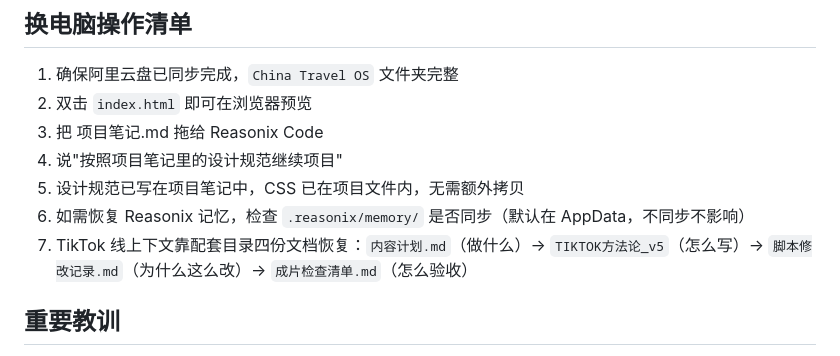
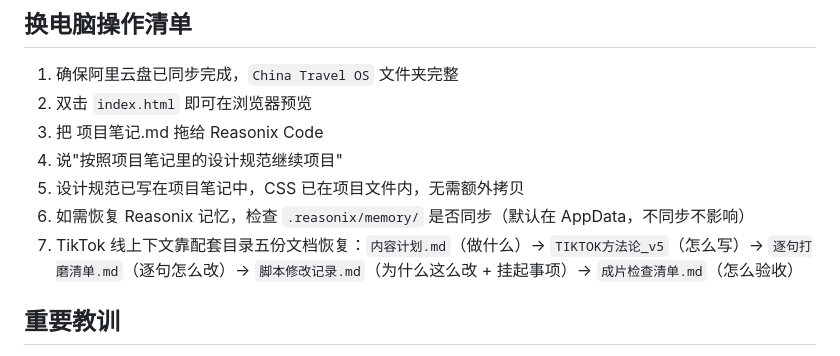
Before and after one commit to zhengfang328-gif/china-travel-os, a Markdown page: 项目笔记.md, the part around the change. Rendered like a GitHub page.

Commit message:
docs: point handover checklist at five companion docs

```diff
--- a/项目笔记.md
+++ b/项目笔记.md
@@ -303,7 +303,7 @@ china-travel-os/
 4. 说"按照项目笔记里的设计规范继续项目"
 5. 设计规范已写在项目笔记中，CSS 已在项目文件内，无需额外拷贝
 6. 如需恢复 Reasonix 记忆，检查 `.reasonix/memory/` 是否同步（默认在 AppData，不同步不影响）
-7. TikTok 线上下文靠配套目录四份文档恢复：`内容计划.md`（做什么）→ `TIKTOK方法论_v5`（怎么写）→ `脚本修改记录.md`（为什么这么改）→ `成片检查清单.md`（怎么验收）
+7. TikTok 线上下文靠配套目录五份文档恢复：`内容计划.md`（做什么）→ `TIKTOK方法论_v5`（怎么写）→ `逐句打磨清单.md`（逐句怎么改）→ `脚本修改记录.md`（为什么这么改 + 挂起事项）→ `成片检查清单.md`（怎么验收）
 
 ## 重要教训
 
```
